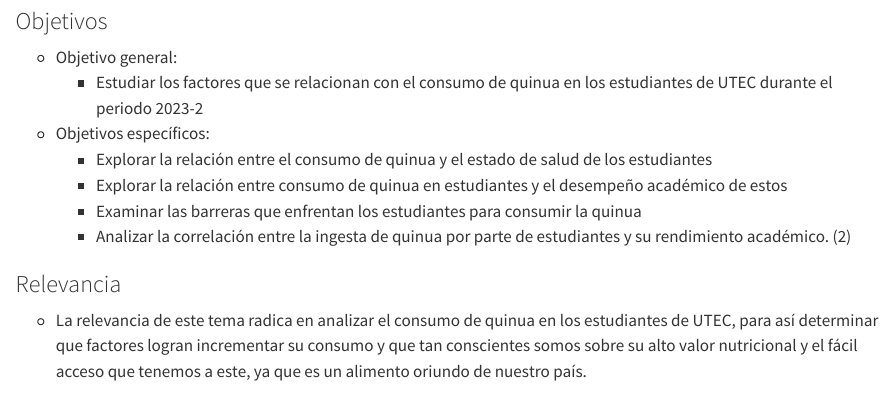
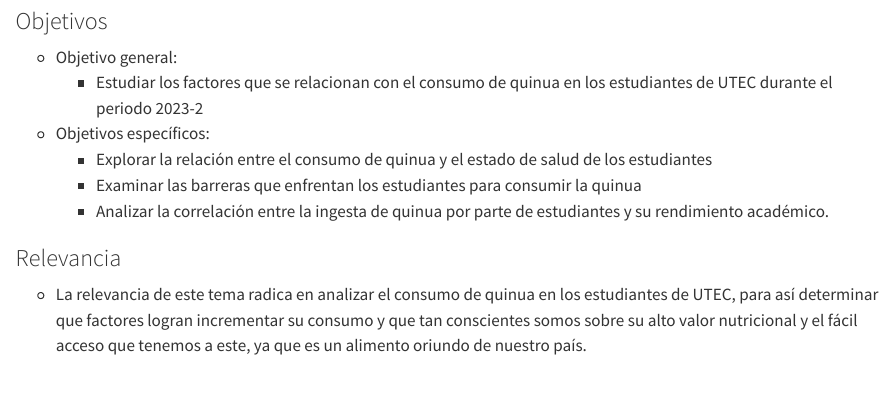
Before and after one commit to Valegarcia03/Proyecto1, a Quarto document (Proyecto (1).qmd): the page in a window 1100 px wide, from 420 px down. Rendered offline with R 4.5, knitr and Pandoc in place of Quarto, with nearby package versions; long lines of code are wrapped.

Commit message:
Update Proyecto (1).qmd

```diff
--- a/Proyecto (1).qmd
+++ b/Proyecto (1).qmd
@@ -25,9 +25,8 @@ editor: visual
         -   Estudiar los factores que se relacionan con el consumo de quinua en los estudiantes de UTEC durante el periodo 2023-2
     -   Objetivos específicos:
         -   Explorar la relación entre el consumo de quinua y el estado de salud de los estudiantes
-        -   Explorar la relación entre consumo de quinua en estudiantes y el desempeño académico de estos
         -   Examinar las barreras que enfrentan los estudiantes para consumir la quinua
-        -   Analizar la correlación entre la ingesta de quinua por parte de estudiantes y su rendimiento académico. (2)
+        -   Analizar la correlación entre la ingesta de quinua por parte de estudiantes y su rendimiento académico.
 
     ### Relevancia
 
```
